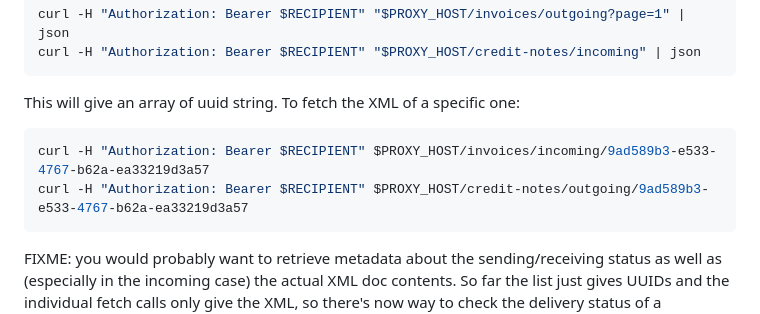
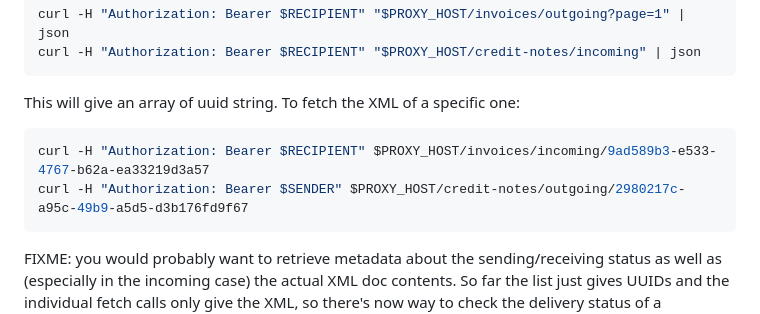
Before and after one commit to tubsproject/letspeppol, a Markdown page: proxy/README.md, the part around the change. Drawn GitHub-style.

Commit message:
manually tested Heroku

````diff
--- a/proxy/README.md
+++ b/proxy/README.md
@@ -47,7 +47,7 @@ curl -H "Authorization: Bearer $RECIPIENT" "$PROXY_HOST/credit-notes/incoming" |
 This will give an array of uuid string. To fetch the XML of a specific one:
 ```sh
 curl -H "Authorization: Bearer $RECIPIENT" $PROXY_HOST/invoices/incoming/9ad589b3-e533-4767-b62a-ea33219d3a57
-curl -H "Authorization: Bearer $RECIPIENT" $PROXY_HOST/credit-notes/outgoing/9ad589b3-e533-4767-b62a-ea33219d3a57
+curl -H "Authorization: Bearer $SENDER" $PROXY_HOST/credit-notes/outgoing/2980217c-a95c-49b9-a5d5-d3b176fd9f67
 ```
 
 FIXME: you would probably want to retrieve metadata about the sending/receiving status as well as (especially in the incoming case)
````
